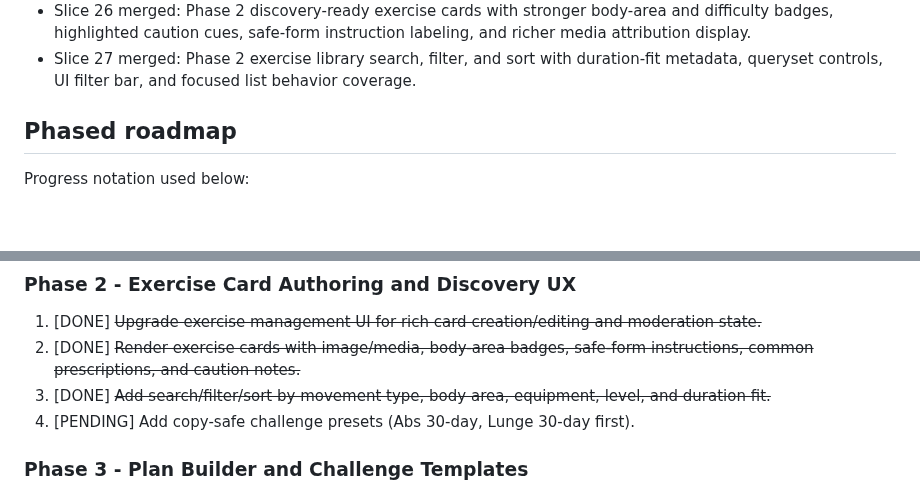
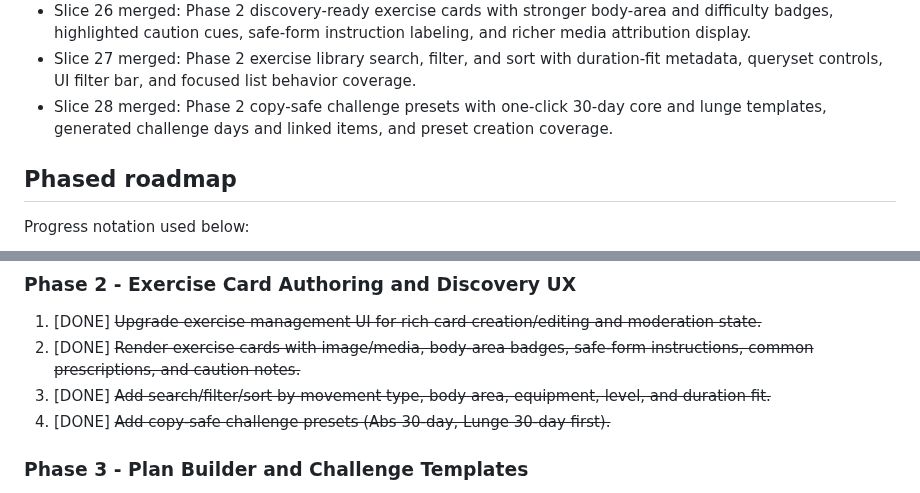
Before and after one commit to stompsy/spotter, a Markdown page: docs/plan.md, 2 parts joined by grey strips. Rendered like a GitHub page; blank space fills up the shorter version.

Commit message:
docs(plan): mark slice 28 and phase 2 item 4 complete (#67)

```diff
--- a/docs/plan.md
+++ b/docs/plan.md
@@ -55,6 +55,7 @@ This is the visible implementation roadmap and status tracker in the workspace.
 - Slice 25 merged: Phase 2 exercise library UI upgrade with richer exercise cards, grouped authoring form sections, clearer library state badges, and page-render coverage.
 - Slice 26 merged: Phase 2 discovery-ready exercise cards with stronger body-area and difficulty badges, highlighted caution cues, safe-form instruction labeling, and richer media attribution display.
 - Slice 27 merged: Phase 2 exercise library search, filter, and sort with duration-fit metadata, queryset controls, UI filter bar, and focused list behavior coverage.
+- Slice 28 merged: Phase 2 copy-safe challenge presets with one-click 30-day core and lunge templates, generated challenge days and linked items, and preset creation coverage.
 
 ## Phased roadmap
 
@@ -94,7 +95,7 @@ Progress notation used below:
 1. [DONE] ~~Upgrade exercise management UI for rich card creation/editing and moderation state.~~
 2. [DONE] ~~Render exercise cards with image/media, body-area badges, safe-form instructions, common prescriptions, and caution notes.~~
 3. [DONE] ~~Add search/filter/sort by movement type, body area, equipment, level, and duration fit.~~
-4. [PENDING] Add copy-safe challenge presets (Abs 30-day, Lunge 30-day first).
+4. [DONE] ~~Add copy-safe challenge presets (Abs 30-day, Lunge 30-day first).~~
 
 ### Phase 3 - Plan Builder and Challenge Templates
 1. [PENDING] Build guided plan composer with reusable cards and day templates.
```
